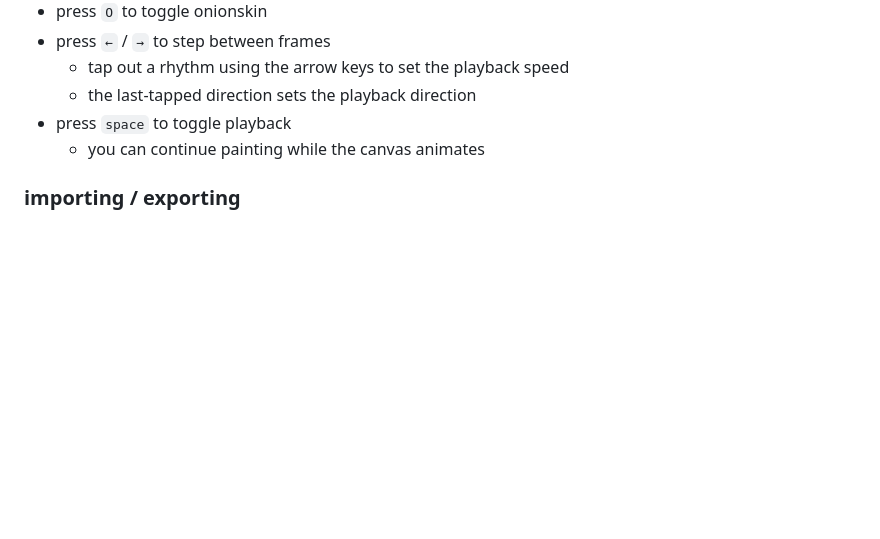
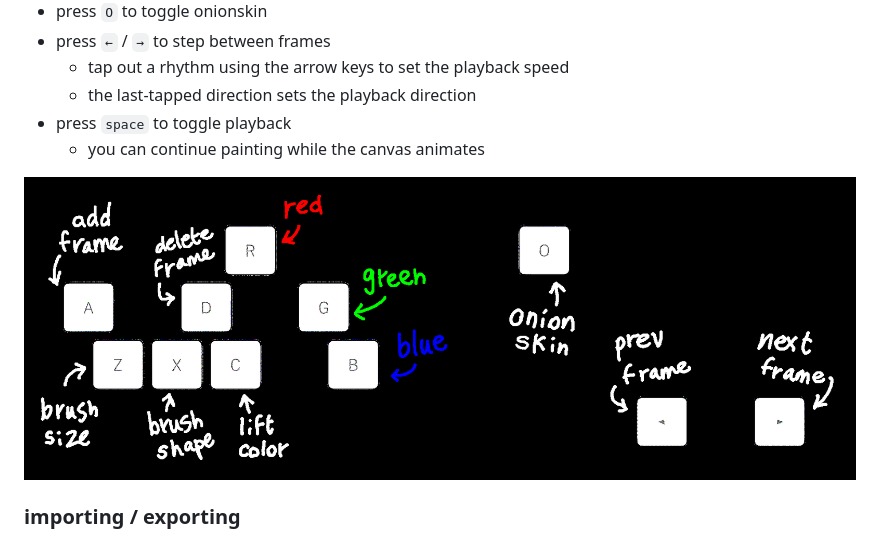
Before and after one commit to hunterirving/animus, a Markdown page: readme.md, the part around the change. Rendered like a GitHub page; pictures changed too: readme_images/controls.gif (added); blank space fills up the shorter version.

```diff
--- a/readme.md
+++ b/readme.md
@@ -38,6 +38,8 @@ an infinite canvas for radical digital painting.
 - press `space` to toggle playback
 	- you can continue painting while the canvas animates
 
+<img src="readme_images/controls.gif">
+
 ### importing / exporting
 - hold `⌘` (or `ctrl`) and press `S` to save your painting as a .GIF file
 - hold `⌘` (or `ctrl`) and press `O` to open an existing painting from your filesystem (will clear the current canvas)
```
